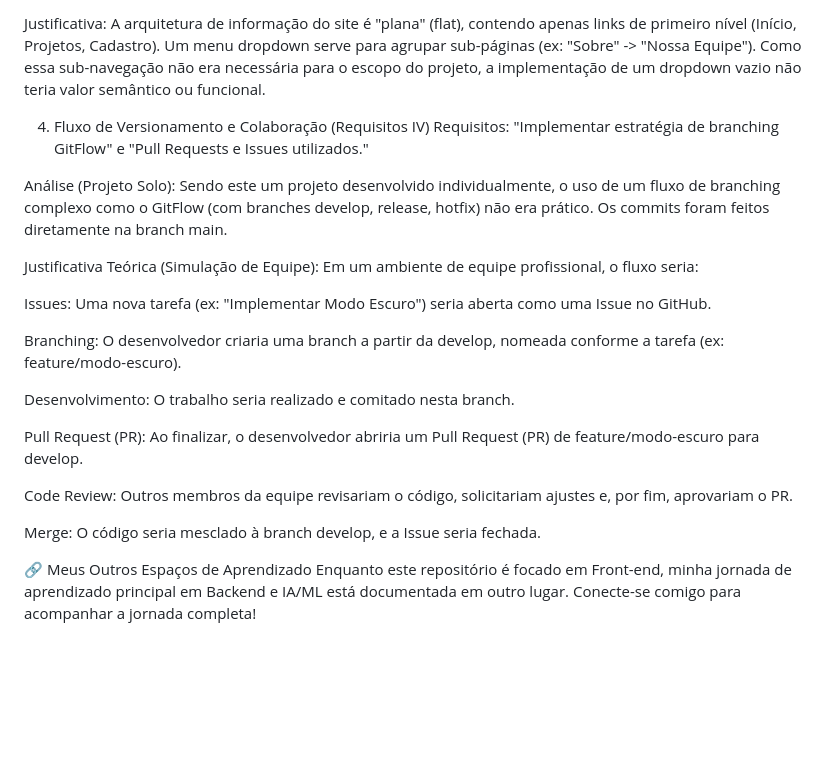
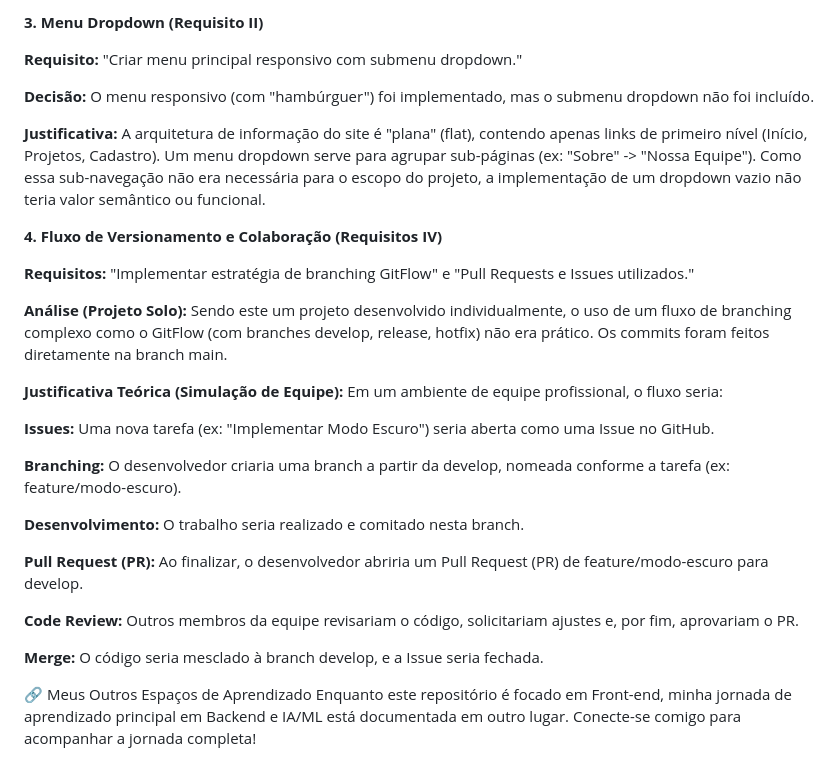
Before and after one commit to danfelixx11/Frontend-Faculdade, a Markdown page: README.md, the part around one of its changes. GitHub-like rendering; blank space fills up the shorter version.

```diff
--- a/README.md
+++ b/README.md
@@ -103,24 +88,31 @@ Decisão: O menu responsivo (com "hambúrguer") foi implementado, mas o submenu
 
-Justificativa: A arquitetura de informação do site é "plana" (flat), contendo apenas links de primeiro nível (Início, Projetos, Cadastro). Um menu dropdown serve para agrupar sub-páginas (ex: "Sobre" -> "Nossa Equipe"). Como essa sub-navegação não era necessária para o escopo do projeto, a implementação de um dropdown vazio não teria valor semântico ou funcional.
+**3. Menu Dropdown (Requisito II)**
 
-4. Fluxo de Versionamento e Colaboração (Requisitos IV)
-Requisitos: "Implementar estratégia de branching GitFlow" e "Pull Requests e Issues utilizados."
+**Requisito:** "Criar menu principal responsivo com submenu dropdown."
 
-Análise (Projeto Solo): Sendo este um projeto desenvolvido individualmente, o uso de um fluxo de branching complexo como o GitFlow (com branches develop, release, hotfix) não era prático. Os commits foram feitos diretamente na branch main.
+**Decisão:** O menu responsivo (com "hambúrguer") foi implementado, mas o submenu dropdown não foi incluído.
 
-Justificativa Teórica (Simulação de Equipe): Em um ambiente de equipe profissional, o fluxo seria:
+**Justificativa:** A arquitetura de informação do site é "plana" (flat), contendo apenas links de primeiro nível (Início, Projetos, Cadastro). Um menu dropdown serve para agrupar sub-páginas (ex: "Sobre" -> "Nossa Equipe"). Como essa sub-navegação não era necessária para o escopo do projeto, a implementação de um dropdown vazio não teria valor semântico ou funcional.
 
-Issues: Uma nova tarefa (ex: "Implementar Modo Escuro") seria aberta como uma Issue no GitHub.
+**4. Fluxo de Versionamento e Colaboração (Requisitos IV)**
 
-Branching: O desenvolvedor criaria uma branch a partir da develop, nomeada conforme a tarefa (ex: feature/modo-escuro).
+**Requisitos:** "Implementar estratégia de branching GitFlow" e "Pull Requests e Issues utilizados."
 
-Desenvolvimento: O trabalho seria realizado e comitado nesta branch.
+**Análise (Projeto Solo):** Sendo este um projeto desenvolvido individualmente, o uso de um fluxo de branching complexo como o GitFlow (com branches develop, release, hotfix) não era prático. Os commits foram feitos diretamente na branch main.
 
-Pull Request (PR): Ao finalizar, o desenvolvedor abriria um Pull Request (PR) de feature/modo-escuro para develop.
+**Justificativa Teórica (Simulação de Equipe):** Em um ambiente de equipe profissional, o fluxo seria:
 
-Code Review: Outros membros da equipe revisariam o código, solicitariam ajustes e, por fim, aprovariam o PR.
+**Issues:** Uma nova tarefa (ex: "Implementar Modo Escuro") seria aberta como uma Issue no GitHub.
 
-Merge: O código seria mesclado à branch develop, e a Issue seria fechada.
+**Branching:** O desenvolvedor criaria uma branch a partir da develop, nomeada conforme a tarefa (ex: feature/modo-escuro).
+
+**Desenvolvimento:** O trabalho seria realizado e comitado nesta branch.
+
+**Pull Request (PR):** Ao finalizar, o desenvolvedor abriria um Pull Request (PR) de feature/modo-escuro para develop.
+
+**Code Review:** Outros membros da equipe revisariam o código, solicitariam ajustes e, por fim, aprovariam o PR.
+
+**Merge:** O código seria mesclado à branch develop, e a Issue seria fechada.
 
 🔗 Meus Outros Espaços de Aprendizado
 Enquanto este repositório é focado em Front-end, minha jornada de aprendizado principal em Backend e IA/ML está documentada em outro lugar. Conecte-se comigo para acompanhar a jornada completa!
```
Also changed, not shown: other parts of README.md (+36 -51 lines).
